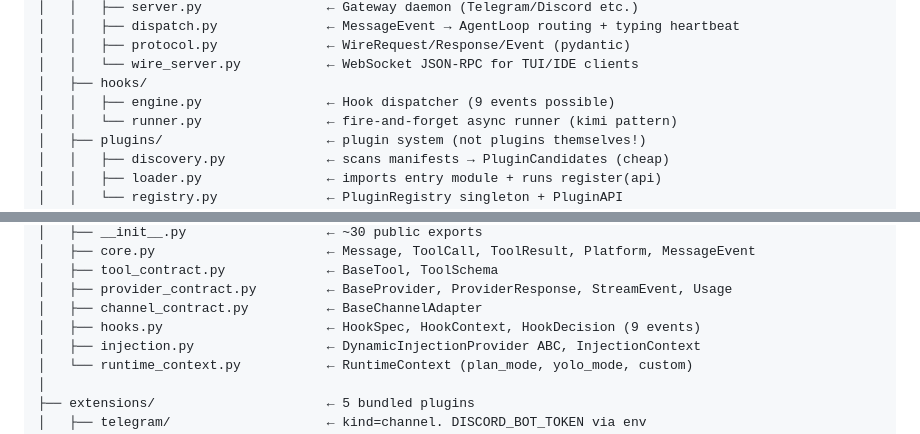
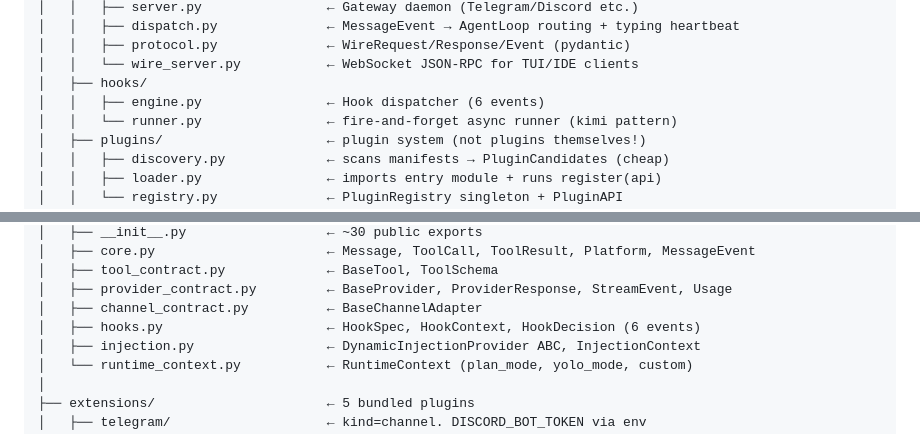
Before and after one commit to sakshamzip2-sys/opencomputer, a Markdown page: OpenComputer/CLAUDE.md, 2 parts joined by grey strips. Rendered like a GitHub page.

```diff
--- a/OpenComputer/CLAUDE.md
+++ b/OpenComputer/CLAUDE.md
@@ -90,7 +90,7 @@ OpenComputer/
 │   │   ├── protocol.py              ← WireRequest/Response/Event (pydantic)
 │   │   └── wire_server.py           ← WebSocket JSON-RPC for TUI/IDE clients
 │   ├── hooks/
-│   │   ├── engine.py                ← Hook dispatcher (9 events possible)
+│   │   ├── engine.py                ← Hook dispatcher (6 events)
 │   │   └── runner.py                ← fire-and-forget async runner (kimi pattern)
 │   ├── plugins/                     ← plugin system (not plugins themselves!)
 │   │   ├── discovery.py             ← scans manifests → PluginCandidates (cheap)
@@ -109,7 +109,7 @@ OpenComputer/
 │   ├── tool_contract.py             ← BaseTool, ToolSchema
 │   ├── provider_contract.py         ← BaseProvider, ProviderResponse, StreamEvent, Usage
 │   ├── channel_contract.py          ← BaseChannelAdapter
-│   ├── hooks.py                     ← HookSpec, HookContext, HookDecision (9 events)
+│   ├── hooks.py                     ← HookSpec, HookContext, HookDecision (6 events)
 │   ├── injection.py                 ← DynamicInjectionProvider ABC, InjectionContext
 │   └── runtime_context.py           ← RuntimeContext (plan_mode, yolo_mode, custom)
 │
```
Also changed, not shown: OpenComputer/README.md (+10 -4 lines).
